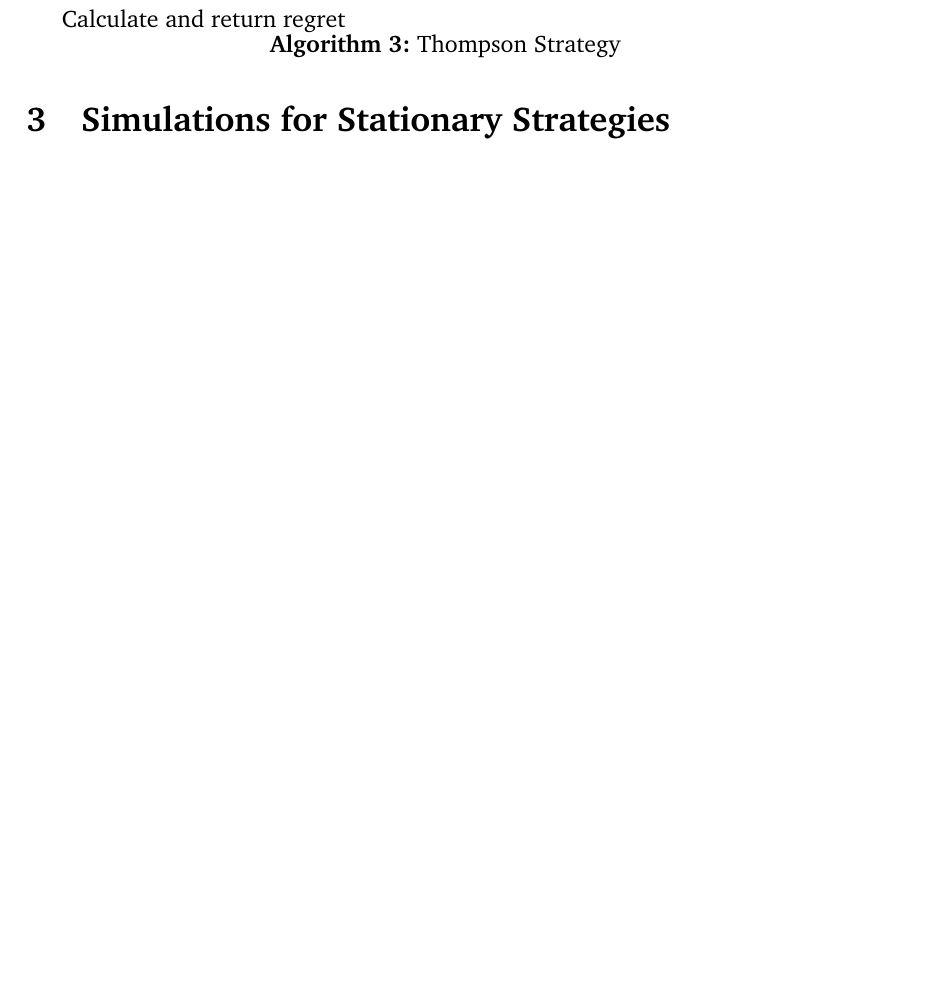
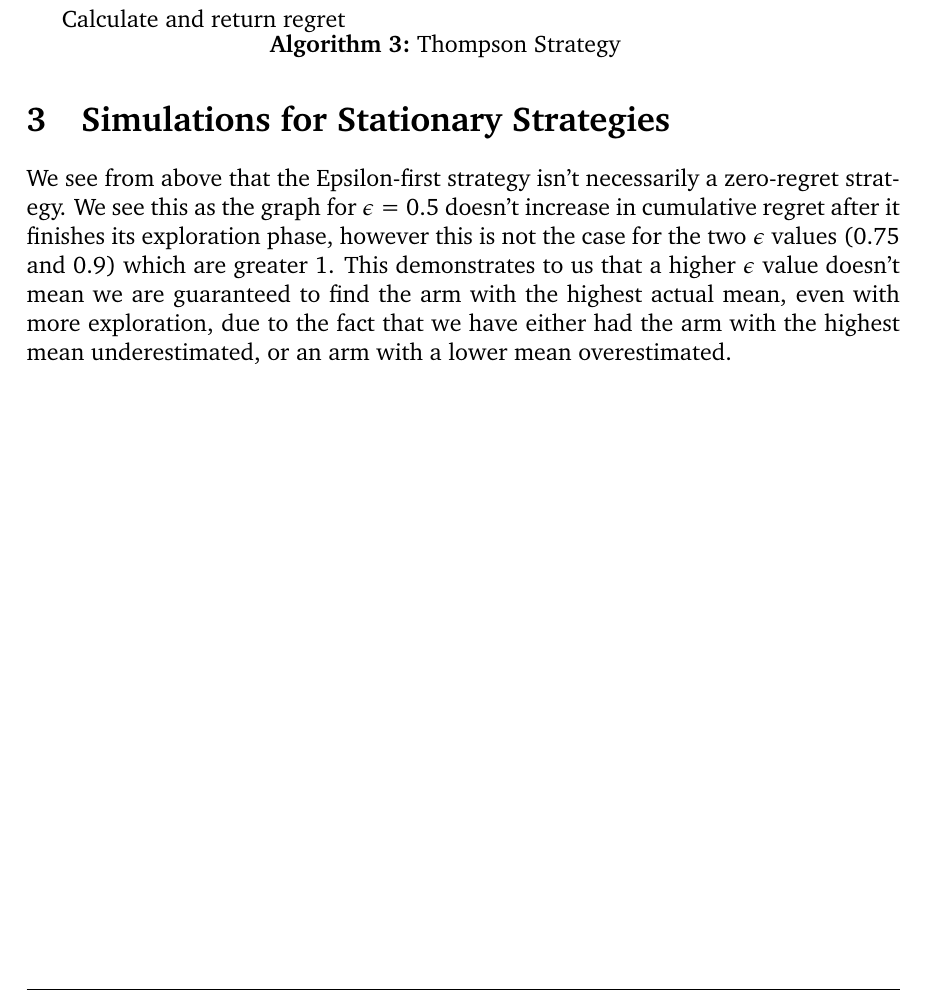
Before and after one commit to ShivamAmratlalPatel/M2RGroupProject, a LaTeX document (report/coursework.tex, which reads report/Simulations for Stationary Strategies.tex): part of page 8 of 18, cut so that both start at the same text, the shorter picture padded with empty space. Compiled offline with pdfLaTeX.

Commit message:
Wrote about Figure 1 - needs to be formatted so it appears below the plots rather than above

```diff
--- a/report/Simulations for Stationary Strategies.tex
+++ b/report/Simulations for Stationary Strategies.tex
@@ -47,3 +47,5 @@
     \caption[Comparison for 100 machines]{Comparison of Stationary Strategies. Epsilon =0.2, confidence level=1. 100 machines. 20000 rounds per iteration. 20 iterations}
     \label{fig: all4}
 \end{figure}
+
+We see from above that the Epsilon-first strategy isn't necessarily a zero-regret strategy. We see this as the graph for $\epsilon$ = 0.5 doesn't increase in cumulative regret after it finishes its exploration phase, however this is not the case for the two $\epsilon$ values (0.75 and 0.9) which are greater \ref{fig: epsilon}. This demonstrates to us that a higher $\epsilon$ value doesn't mean we are guaranteed to find the arm with the highest actual mean, even with more exploration, due to the fact that we have either had the arm with the highest mean underestimated, or an arm with a lower mean overestimated.
```
